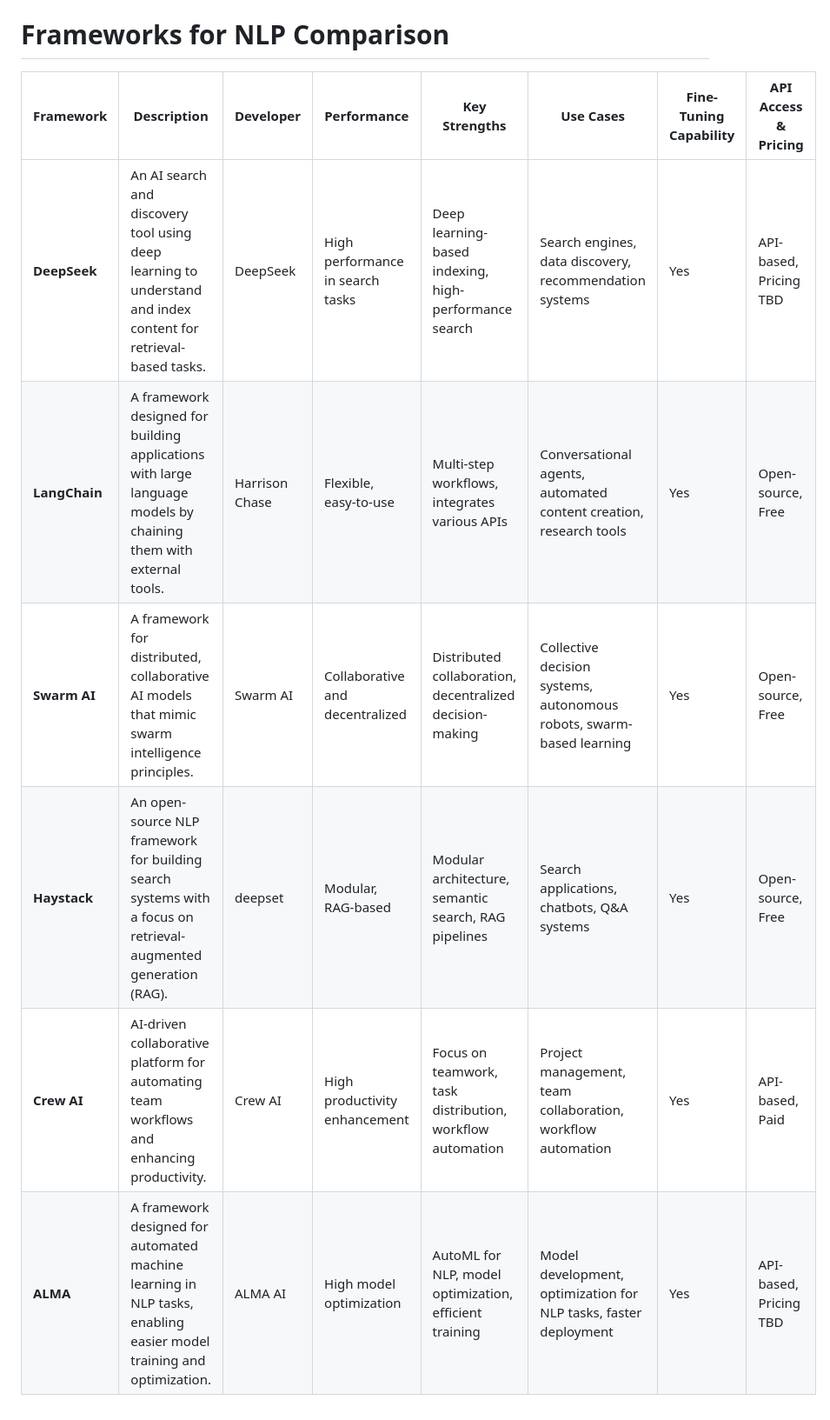
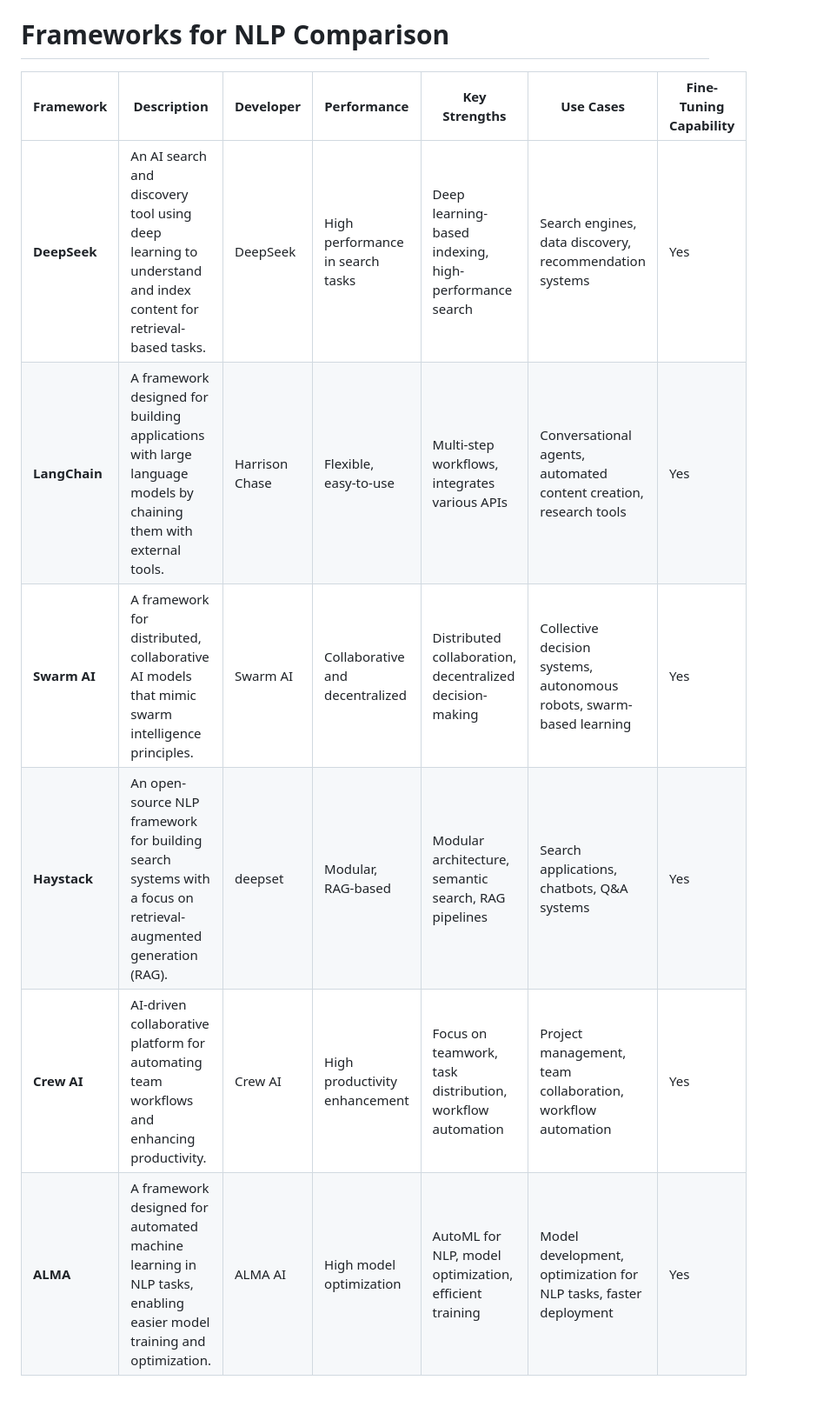
Before and after one commit to leelakumili/leelakumili.github.io, a Markdown page: 2025/compare.md, the part around one of its changes. Shown at 87% size. Rendered like a GitHub page.

```diff
--- a/2025/compare.md
+++ b/2025/compare.md
@@ -11,11 +11,11 @@
 
 # Frameworks for NLP Comparison
 
-| **Framework** | **Description**                                                                                                      | **Developer**    | **Performance**                   | **Key Strengths**                                               | **Use Cases**                                      | **Fine-Tuning Capability**  | **API Access & Pricing** |
-|---------------|----------------------------------------------------------------------------------------------------------------------|------------------|-----------------------------------|---------------------------------------------------------------|----------------------------------------------------|-----------------------------|---------------------------|
-| **DeepSeek**  | An AI search and discovery tool using deep learning to understand and index content for retrieval-based tasks.        | DeepSeek         | High performance in search tasks  | Deep learning-based indexing, high-performance search          | Search engines, data discovery, recommendation systems | Yes                         | API-based, Pricing TBD    |
-| **LangChain** | A framework designed for building applications with large language models by chaining them with external tools.       | Harrison Chase   | Flexible, easy-to-use             | Multi-step workflows, integrates various APIs                   | Conversational agents, automated content creation, research tools | Yes                         | Open-source, Free         |
-| **Swarm AI**  | A framework for distributed, collaborative AI models that mimic swarm intelligence principles.                        | Swarm AI         | Collaborative and decentralized   | Distributed collaboration, decentralized decision-making         | Collective decision systems, autonomous robots, swarm-based learning | Yes                         | Open-source, Free         |
-| **Haystack**  | An open-source NLP framework for building search systems with a focus on retrieval-augmented generation (RAG).        | deepset          | Modular, RAG-based               | Modular architecture, semantic search, RAG pipelines           | Search applications, chatbots, Q&A systems                | Yes                         | Open-source, Free         |
-| **Crew AI**   | AI-driven collaborative platform for automating team workflows and enhancing productivity.                           | Crew AI          | High productivity enhancement     | Focus on teamwork, task distribution, workflow automation       | Project management, team collaboration, workflow automation | Yes                         | API-based, Paid           |
-| **ALMA**      | A framework designed for automated machine learning in NLP tasks, enabling easier model training and optimization.   | ALMA AI          | High model optimization           | AutoML for NLP, model optimization, efficient training          | Model development, optimization for NLP tasks, faster deployment | Yes                         | API-based, Pricing TBD    |
+| **Framework** | **Description**                                                                                                      | **Developer**    | **Performance**                   | **Key Strengths**                                               | **Use Cases**                                      | **Fine-Tuning Capability**  |
+|---------------|----------------------------------------------------------------------------------------------------------------------|------------------|-----------------------------------|---------------------------------------------------------------|----------------------------------------------------|-----------------------------|
+| **DeepSeek**  | An AI search and discovery tool using deep learning to understand and index content for retrieval-based tasks.        | DeepSeek         | High performance in search tasks  | Deep learning-based indexing, high-performance search          | Search engines, data discovery, recommendation systems | Yes                         |
+| **LangChain** | A framework designed for building applications with large language models by chaining them with external tools.       | Harrison Chase   | Flexible, easy-to-use             | Multi-step workflows, integrates various APIs                   | Conversational agents, automated content creation, research tools | Yes                         |
+| **Swarm AI**  | A framework for distributed, collaborative AI models that mimic swarm intelligence principles.                        | Swarm AI         | Collaborative and decentralized   | Distributed collaboration, decentralized decision-making         | Collective decision systems, autonomous robots, swarm-based learning | Yes                         |
+| **Haystack**  | An open-source NLP framework for building search systems with a focus on retrieval-augmented generation (RAG).        | deepset          | Modular, RAG-based               | Modular architecture, semantic search, RAG pipelines           | Search applications, chatbots, Q&A systems                | Yes                         |
+| **Crew AI**   | AI-driven collaborative platform for automating team workflows and enhancing productivity.                           | Crew AI          | High productivity enhancement     | Focus on teamwork, task distribution, workflow automation       | Project management, team collaboration, workflow automation | Yes                         |
+| **ALMA**      | A framework designed for automated machine learning in NLP tasks, enabling easier model training and optimization.   | ALMA AI          | High model optimization           | AutoML for NLP, model optimization, efficient training          | Model development, optimization for NLP tasks, faster deployment | Yes                         |
```
Also changed, not shown: other parts of 2025/compare.md (+6 -6 lines).
